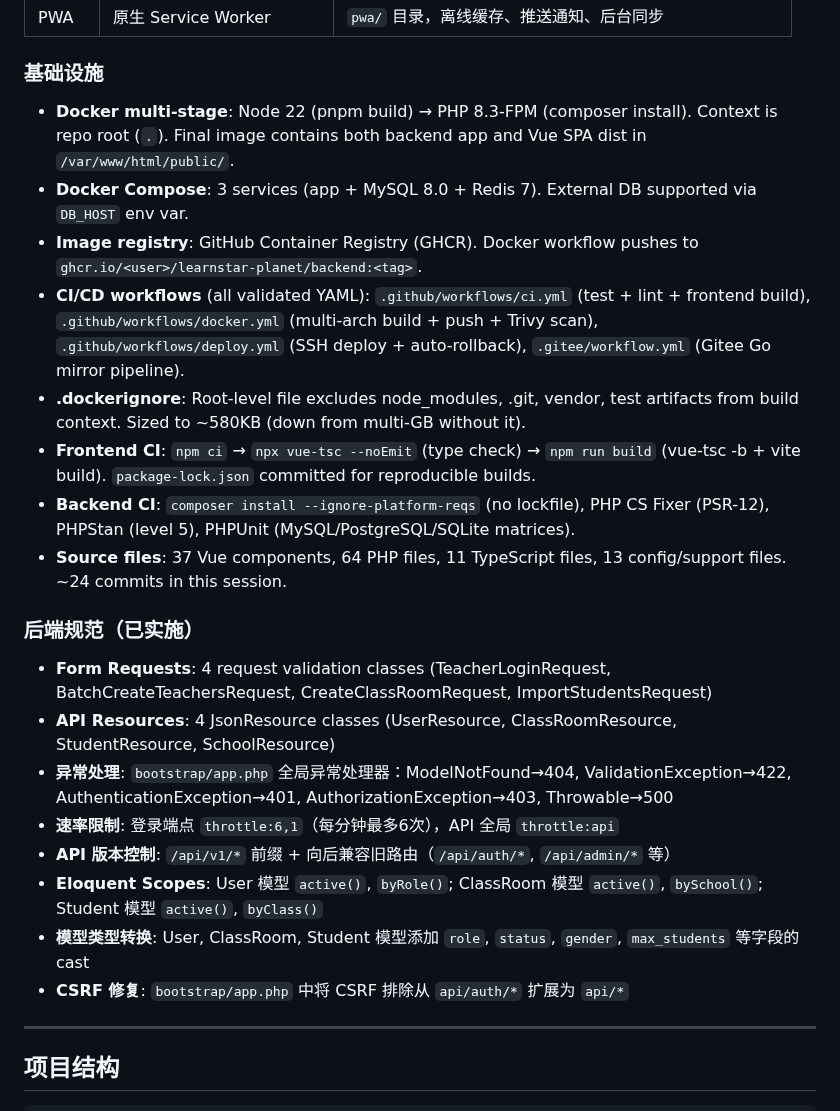
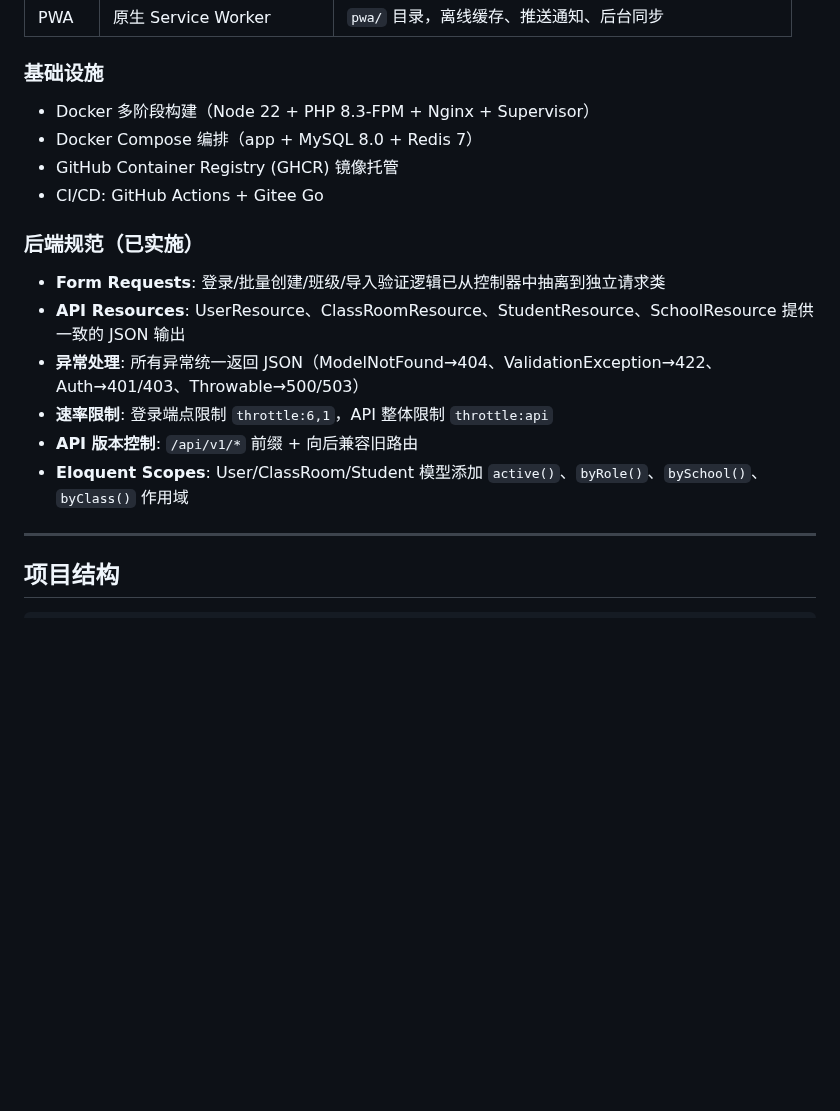
Before and after one commit to RealKiro/learnstar-planet, a Markdown page: CLAUDE.md, the part around one of its changes. Drawn GitHub-style; blank space fills up the shorter version.

```diff
--- a/CLAUDE.md
+++ b/CLAUDE.md
@@ -38,24 +38,19 @@
 
 ### 基础设施
 
-- **Docker multi-stage**: Node 22 (pnpm build) → PHP 8.3-FPM (composer install). Context is repo root (`.`). Final image contains both backend app and Vue SPA dist in `/var/www/html/public/`.
-- **Docker Compose**: 3 services (app + MySQL 8.0 + Redis 7). External DB supported via `DB_HOST` env var.
-- **Image registry**: GitHub Container Registry (GHCR). Docker workflow pushes to `ghcr.io/<user>/learnstar-planet/backend:<tag>`.
-- **CI/CD workflows** (all validated YAML): `.github/workflows/ci.yml` (test + lint + frontend build), `.github/workflows/docker.yml` (multi-arch build + push + Trivy scan), `.github/workflows/deploy.yml` (SSH deploy + auto-rollback), `.gitee/workflow.yml` (Gitee Go mirror pipeline).
-- **.dockerignore**: Root-level file excludes node_modules, .git, vendor, test artifacts from build context. Sized to ~580KB (down from multi-GB without it).
-- **Frontend CI**: `npm ci` → `npx vue-tsc --noEmit` (type check) → `npm run build` (vue-tsc -b + vite build). `package-lock.json` committed for reproducible builds.
-- **Backend CI**: `composer install --ignore-platform-reqs` (no lockfile), PHP CS Fixer (PSR-12), PHPStan (level 5), PHPUnit (MySQL/PostgreSQL/SQLite matrices).
-- **Source files**: 37 Vue components, 64 PHP files, 11 TypeScript files, 13 config/support files. ~24 commits in this session.
+- Docker 多阶段构建（Node 22 + PHP 8.3-FPM + Nginx + Supervisor）
+- Docker Compose 编排（app + MySQL 8.0 + Redis 7）
+- GitHub Container Registry (GHCR) 镜像托管
+- CI/CD: GitHub Actions + Gitee Go
 
 ### 后端规范（已实施）
-- **Form Requests**: 4 request validation classes (TeacherLoginRequest, BatchCreateTeachersRequest, CreateClassRoomRequest, ImportStudentsRequest)
-- **API Resources**: 4 JsonResource classes (UserResource, ClassRoomResource, StudentResource, SchoolResource)
-- **异常处理**: `bootstrap/app.php` 全局异常处理器：ModelNotFound→404, ValidationException→422, AuthenticationException→401, AuthorizationException→403, Throwable→500
-- **速率限制**: 登录端点 `throttle:6,1`（每分钟最多6次），API 全局 `throttle:api`
-- **API 版本控制**: `/api/v1/*` 前缀 + 向后兼容旧路由（`/api/auth/*`, `/api/admin/*` 等）
-- **Eloquent Scopes**: User 模型 `active()`, `byRole()`; ClassRoom 模型 `active()`, `bySchool()`; Student 模型 `active()`, `byClass()`
-- **模型类型转换**: User, ClassRoom, Student 模型添加 `role`, `status`, `gender`, `max_students` 等字段的 cast
-- **CSRF 修复**: `bootstrap/app.php` 中将 CSRF 排除从 `api/auth/*` 扩展为 `api/*`
+
+- **Form Requests**: 登录/批量创建/班级/导入验证逻辑已从控制器中抽离到独立请求类
+- **API Resources**: UserResource、ClassRoomResource、StudentResource、SchoolResource 提供一致的 JSON 输出
+- **异常处理**: 所有异常统一返回 JSON（ModelNotFound→404、ValidationException→422、Auth→401/403、Throwable→500/503）
+- **速率限制**: 登录端点限制 `throttle:6,1`，API 整体限制 `throttle:api`
+- **API 版本控制**: `/api/v1/*` 前缀 + 向后兼容旧路由
+- **Eloquent Scopes**: User/ClassRoom/Student 模型添加 `active()`、`byRole()`、`bySchool()`、`byClass()` 作用域
 
 ---
 
```
Also changed, not shown: other parts of CLAUDE.md (+49 -1 lines).
